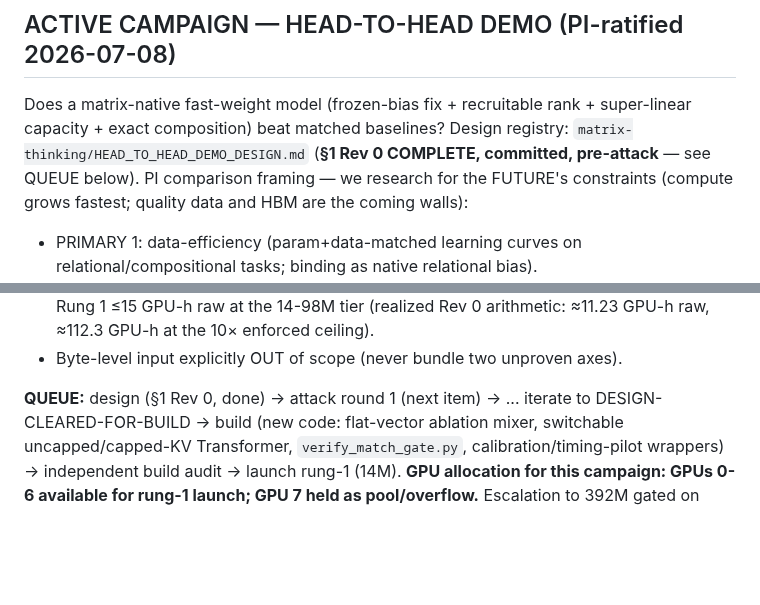
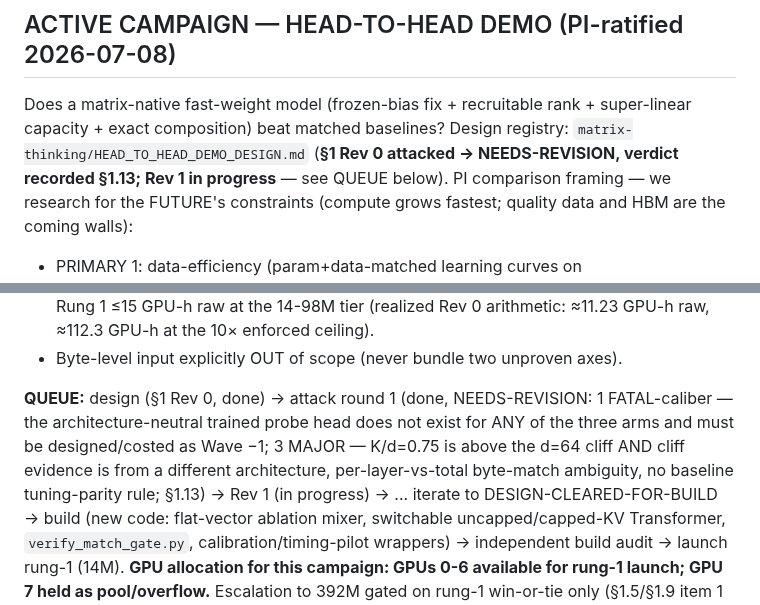
Before and after one commit to saml212/matrix-states, a Markdown page: STATE.md, 2 parts joined by grey strips. Drawn GitHub-style; blank space fills up the shorter version.

```diff
--- a/STATE.md
+++ b/STATE.md
@@ -27,7 +27,8 @@ records).
 Does a matrix-native fast-weight model (frozen-bias fix + recruitable
 rank + super-linear capacity + exact composition) beat matched baselines?
 Design registry: `matrix-thinking/HEAD_TO_HEAD_DEMO_DESIGN.md` (**§1 Rev 0
-COMPLETE, committed, pre-attack** — see QUEUE below). PI comparison
+attacked → NEEDS-REVISION, verdict recorded §1.13; Rev 1 in progress** —
+see QUEUE below). PI comparison
 framing — we research for the FUTURE's constraints (compute grows
 fastest; quality data and HBM are the coming walls):
 - PRIMARY 1: data-efficiency (param+data-matched learning curves on
@@ -44,7 +45,12 @@ fastest; quality data and HBM are the coming walls):
 - Byte-level input explicitly OUT of scope (never bundle two unproven
   axes).
 
-**QUEUE:** design (§1 Rev 0, done) → attack round 1 (next item) → ...
+**QUEUE:** design (§1 Rev 0, done) → attack round 1 (done, NEEDS-REVISION:
+1 FATAL-caliber — the architecture-neutral trained probe head does not
+exist for ANY of the three arms and must be designed/costed as Wave −1;
+3 MAJOR — K/d=0.75 is above the d=64 cliff AND cliff evidence is from a
+different architecture, per-layer-vs-total byte-match ambiguity, no
+baseline tuning-parity rule; §1.13) → Rev 1 (in progress) → ...
 iterate to DESIGN-CLEARED-FOR-BUILD → build (new code: flat-vector
 ablation mixer, switchable uncapped/capped-KV Transformer,
 `verify_match_gate.py`, calibration/timing-pilot wrappers) →
```
Also changed, not shown: matrix-thinking/HEAD_TO_HEAD_DEMO_DESIGN.md (+66 -1 lines).
